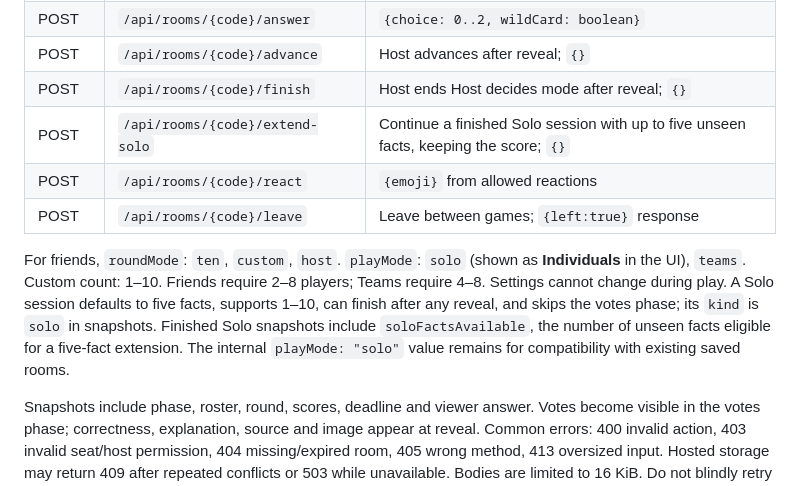
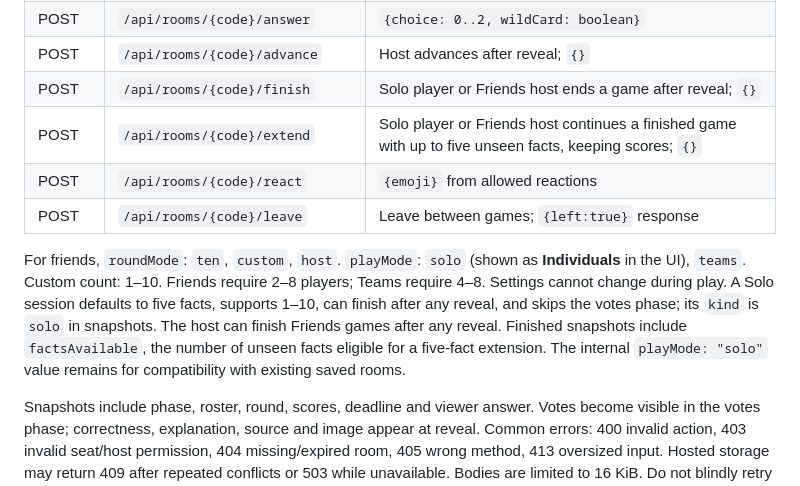
Before and after one commit to L-Upadhyay/oddly-true, a Markdown page: docs/api.md, the part around the change. Rendered like a GitHub page.

Commit message:
Extend Friends sessions and allow early finish

```diff
--- a/docs/api.md
+++ b/docs/api.md
@@ -19,11 +19,11 @@ Keep tokens private. Mutations use `X-Player-Token`; state and local SSE use a `
 | POST | `/api/rooms/{code}/start` | Host starts/replays; `{}` |
 | POST | `/api/rooms/{code}/answer` | `{choice: 0..2, wildCard: boolean}` |
 | POST | `/api/rooms/{code}/advance` | Host advances after reveal; `{}` |
-| POST | `/api/rooms/{code}/finish` | Host ends Host decides mode after reveal; `{}` |
-| POST | `/api/rooms/{code}/extend-solo` | Continue a finished Solo session with up to five unseen facts, keeping the score; `{}` |
+| POST | `/api/rooms/{code}/finish` | Solo player or Friends host ends a game after reveal; `{}` |
+| POST | `/api/rooms/{code}/extend` | Solo player or Friends host continues a finished game with up to five unseen facts, keeping scores; `{}` |
 | POST | `/api/rooms/{code}/react` | `{emoji}` from allowed reactions |
 | POST | `/api/rooms/{code}/leave` | Leave between games; `{left:true}` response |
 
-For friends, `roundMode`: `ten`, `custom`, `host`. `playMode`: `solo` (shown as **Individuals** in the UI), `teams`. Custom count: 1–10. Friends require 2–8 players; Teams require 4–8. Settings cannot change during play. A Solo session defaults to five facts, supports 1–10, can finish after any reveal, and skips the votes phase; its `kind` is `solo` in snapshots. Finished Solo snapshots include `soloFactsAvailable`, the number of unseen facts eligible for a five-fact extension. The internal `playMode: "solo"` value remains for compatibility with existing saved rooms.
+For friends, `roundMode`: `ten`, `custom`, `host`. `playMode`: `solo` (shown as **Individuals** in the UI), `teams`. Custom count: 1–10. Friends require 2–8 players; Teams require 4–8. Settings cannot change during play. A Solo session defaults to five facts, supports 1–10, can finish after any reveal, and skips the votes phase; its `kind` is `solo` in snapshots. The host can finish Friends games after any reveal. Finished snapshots include `factsAvailable`, the number of unseen facts eligible for a five-fact extension. The internal `playMode: "solo"` value remains for compatibility with existing saved rooms.
 
 Snapshots include phase, roster, round, scores, deadline and viewer answer. Votes become visible in the votes phase; correctness, explanation, source and image appear at reveal. Common errors: 400 invalid action, 403 invalid seat/host permission, 404 missing/expired room, 405 wrong method, 413 oversized input. Hosted storage may return 409 after repeated conflicts or 503 while unavailable. Bodies are limited to 16 KiB. Do not blindly retry mutations that might already have succeeded.
```
